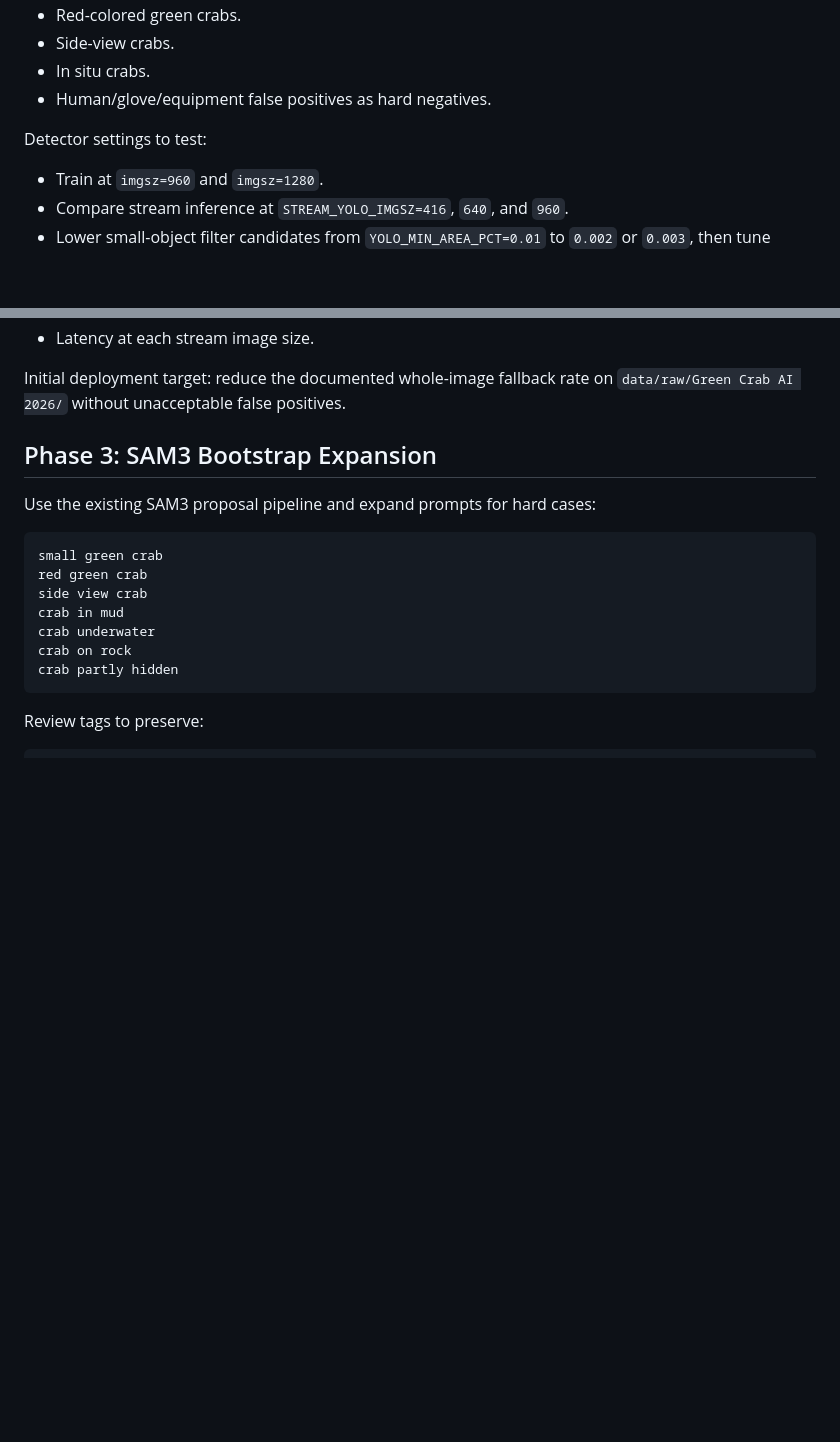
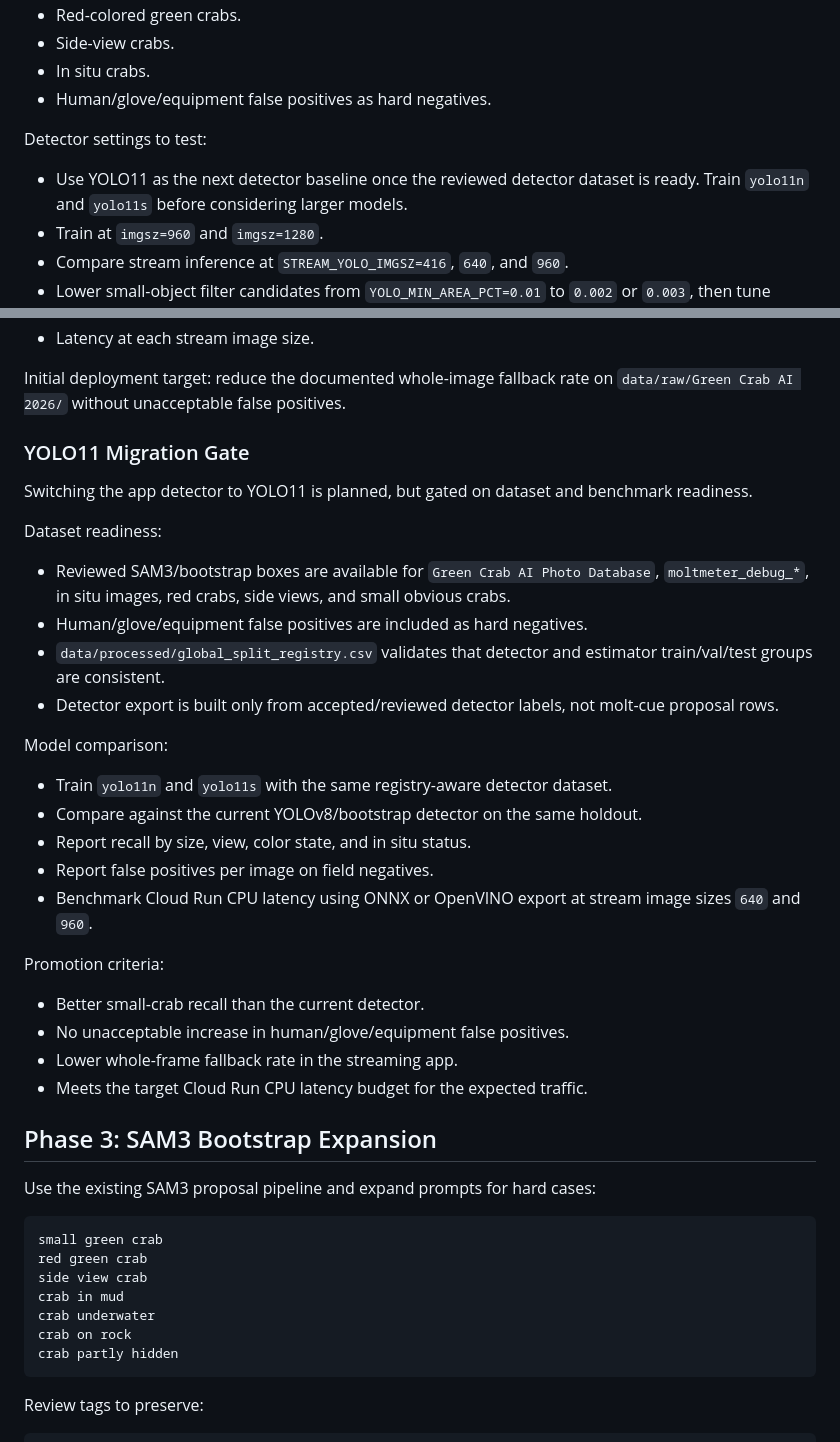
Before and after one commit to genp/green-crab-molt-detector, a Markdown page: docs/plans/DETECTOR_ESTIMATOR_RETRAINING_PLAN.md, 2 parts joined by grey strips. Rendered like a GitHub page; blank space fills up the shorter version.

Commit message:
plans update

```diff
--- a/docs/plans/DETECTOR_ESTIMATOR_RETRAINING_PLAN.md
+++ b/docs/plans/DETECTOR_ESTIMATOR_RETRAINING_PLAN.md
@@ -63,6 +63,8 @@ Training data:
 
 Detector settings to test:
 
+- Use YOLO11 as the next detector baseline once the reviewed detector dataset
+  is ready. Train `yolo11n` and `yolo11s` before considering larger models.
 - Train at `imgsz=960` and `imgsz=1280`.
 - Compare stream inference at `STREAM_YOLO_IMGSZ=416`, `640`, and `960`.
 - Lower small-object filter candidates from `YOLO_MIN_AREA_PCT=0.01` to
@@ -81,6 +83,38 @@ Evaluation:
 
 Initial deployment target: reduce the documented whole-image fallback rate on
 `data/raw/Green Crab AI 2026/` without unacceptable false positives.
+
+### YOLO11 Migration Gate
+
+Switching the app detector to YOLO11 is planned, but gated on dataset and
+benchmark readiness.
+
+Dataset readiness:
+
+- Reviewed SAM3/bootstrap boxes are available for `Green Crab AI Photo
+  Database`, `moltmeter_debug_*`, in situ images, red crabs, side views, and
+  small obvious crabs.
+- Human/glove/equipment false positives are included as hard negatives.
+- `data/processed/global_split_registry.csv` validates that detector and
+  estimator train/val/test groups are consistent.
+- Detector export is built only from accepted/reviewed detector labels, not
+  molt-cue proposal rows.
+
+Model comparison:
+
+- Train `yolo11n` and `yolo11s` with the same registry-aware detector dataset.
+- Compare against the current YOLOv8/bootstrap detector on the same holdout.
+- Report recall by size, view, color state, and in situ status.
+- Report false positives per image on field negatives.
+- Benchmark Cloud Run CPU latency using ONNX or OpenVINO export at stream image
+  sizes `640` and `960`.
+
+Promotion criteria:
+
+- Better small-crab recall than the current detector.
+- No unacceptable increase in human/glove/equipment false positives.
+- Lower whole-frame fallback rate in the streaming app.
+- Meets the target Cloud Run CPU latency budget for the expected traffic.
 
 ## Phase 3: SAM3 Bootstrap Expansion
 
```
